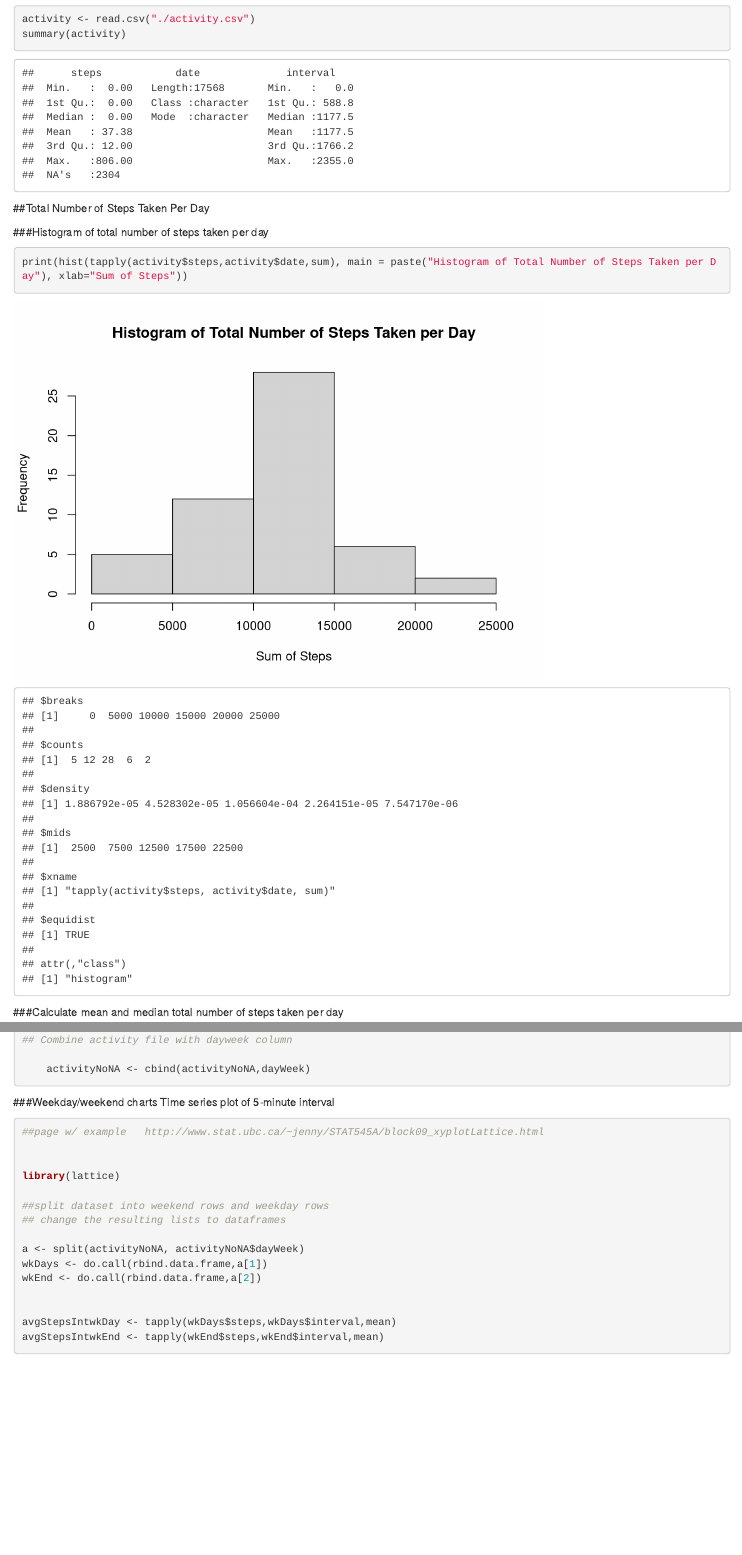
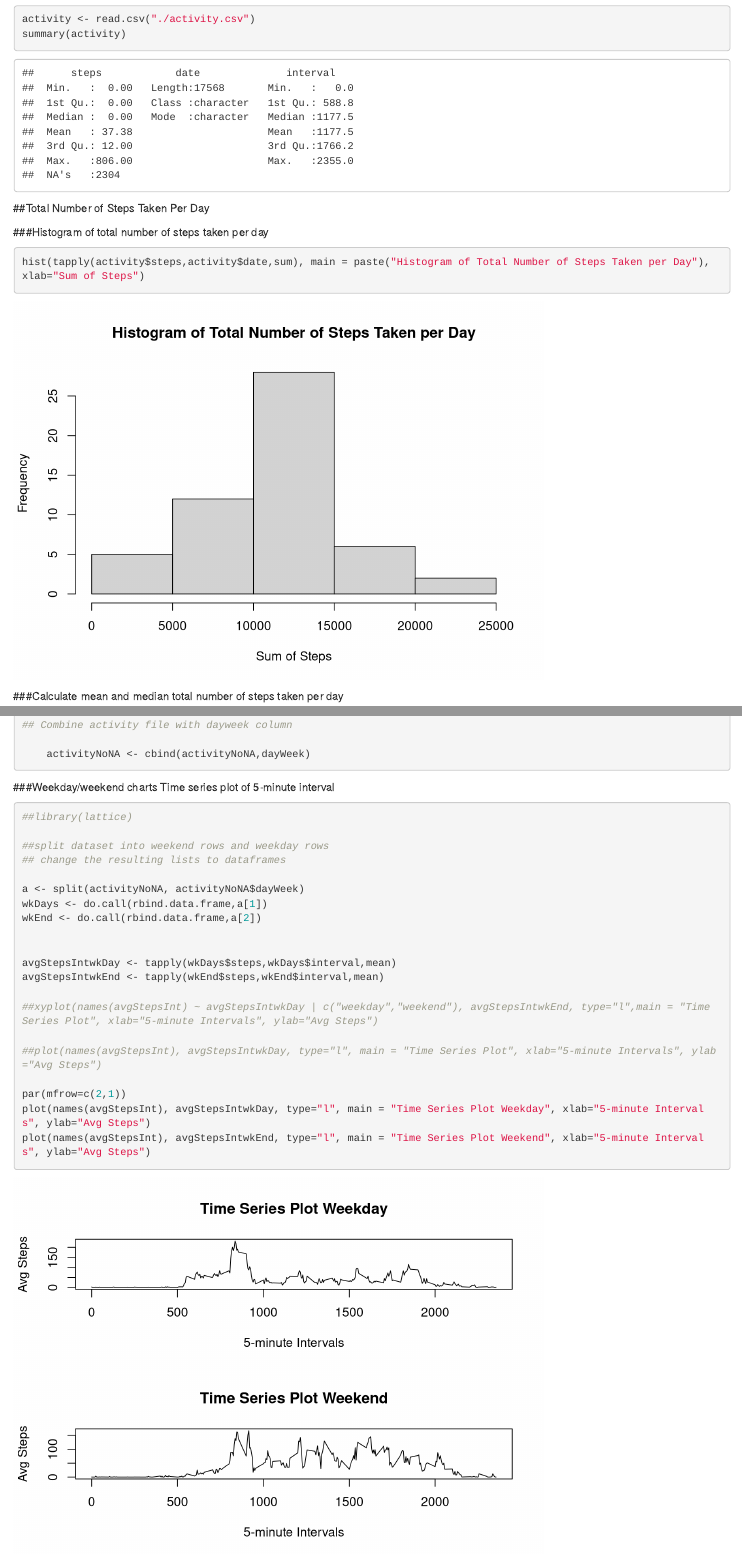
Before and after one commit to shlake/reproduce-research, an R Markdown document (PA1_template.Rmd): the page in a window 1100 px wide, from 400 px down, and a second part further down, joined at a grey line. Rendered offline with R 4.5, knitr and Pandoc, with nearby package versions.

Commit message:
split weekend/weekday

````diff
--- a/PA1_template.Rmd
+++ b/PA1_template.Rmd
@@ -37,7 +37,7 @@ summary(activity)
 
 ###Histogram of total number of steps taken per day
 ```{r historgram}
-print(hist(tapply(activity$steps,activity$date,sum), main = paste("Histogram of Total Number of Steps Taken per Day"), xlab="Sum of Steps"))
+hist(tapply(activity$steps,activity$date,sum), main = paste("Histogram of Total Number of Steps Taken per Day"), xlab="Sum of Steps")
 ```
 
 
@@ -166,11 +166,7 @@ Time series plot of 5-minute interval
 
 ``` {r weekDayWeekEnd}
 
-
-##page w/ example   http://www.stat.ubc.ca/~jenny/STAT545A/block09_xyplotLattice.html
-
-
-library(lattice)
+##library(lattice)
 
 ##split dataset into weekend rows and weekday rows
 ## change the resulting lists to dataframes
@@ -183,6 +179,12 @@ wkEnd <- do.call(rbind.data.frame,a[2])
 avgStepsIntwkDay <- tapply(wkDays$steps,wkDays$interval,mean)
 avgStepsIntwkEnd <- tapply(wkEnd$steps,wkEnd$interval,mean)
 
+##xyplot(names(avgStepsInt) ~ avgStepsIntwkDay | c("weekday","weekend"), avgStepsIntwkEnd, type="l",main = "Time Series Plot", xlab="5-minute Intervals", ylab="Avg Steps")
 
+##plot(names(avgStepsInt), avgStepsIntwkDay, type="l", main = "Time Series Plot", xlab="5-minute Intervals", ylab="Avg Steps")
+
+par(mfrow=c(2,1))
+plot(names(avgStepsInt), avgStepsIntwkDay, type="l", main = "Time Series Plot Weekday", xlab="5-minute Intervals", ylab="Avg Steps")
+plot(names(avgStepsInt), avgStepsIntwkEnd, type="l", main = "Time Series Plot Weekend", xlab="5-minute Intervals", ylab="Avg Steps")
 
 ```
````
Also changed, not shown: PA1_template.html, PA1_template.md.
